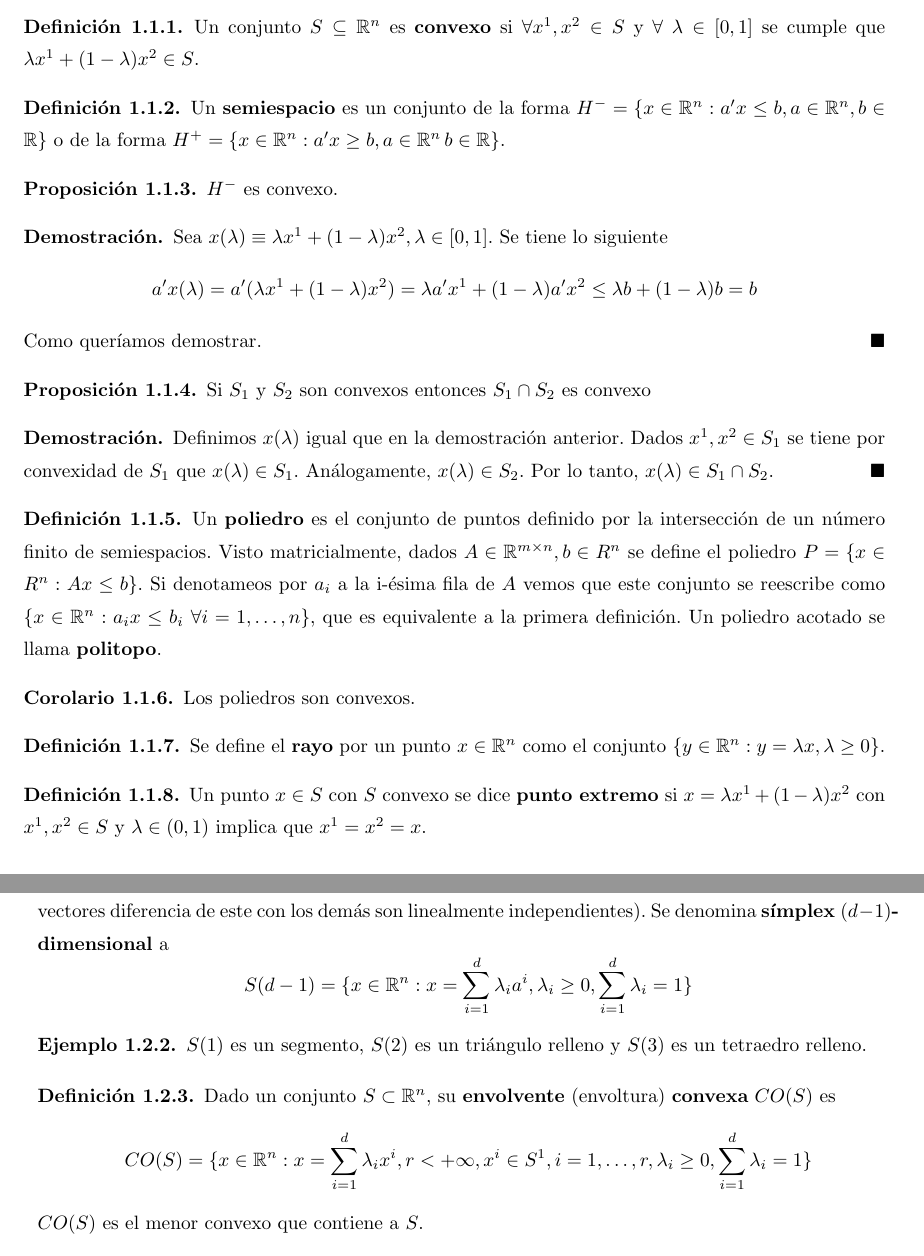
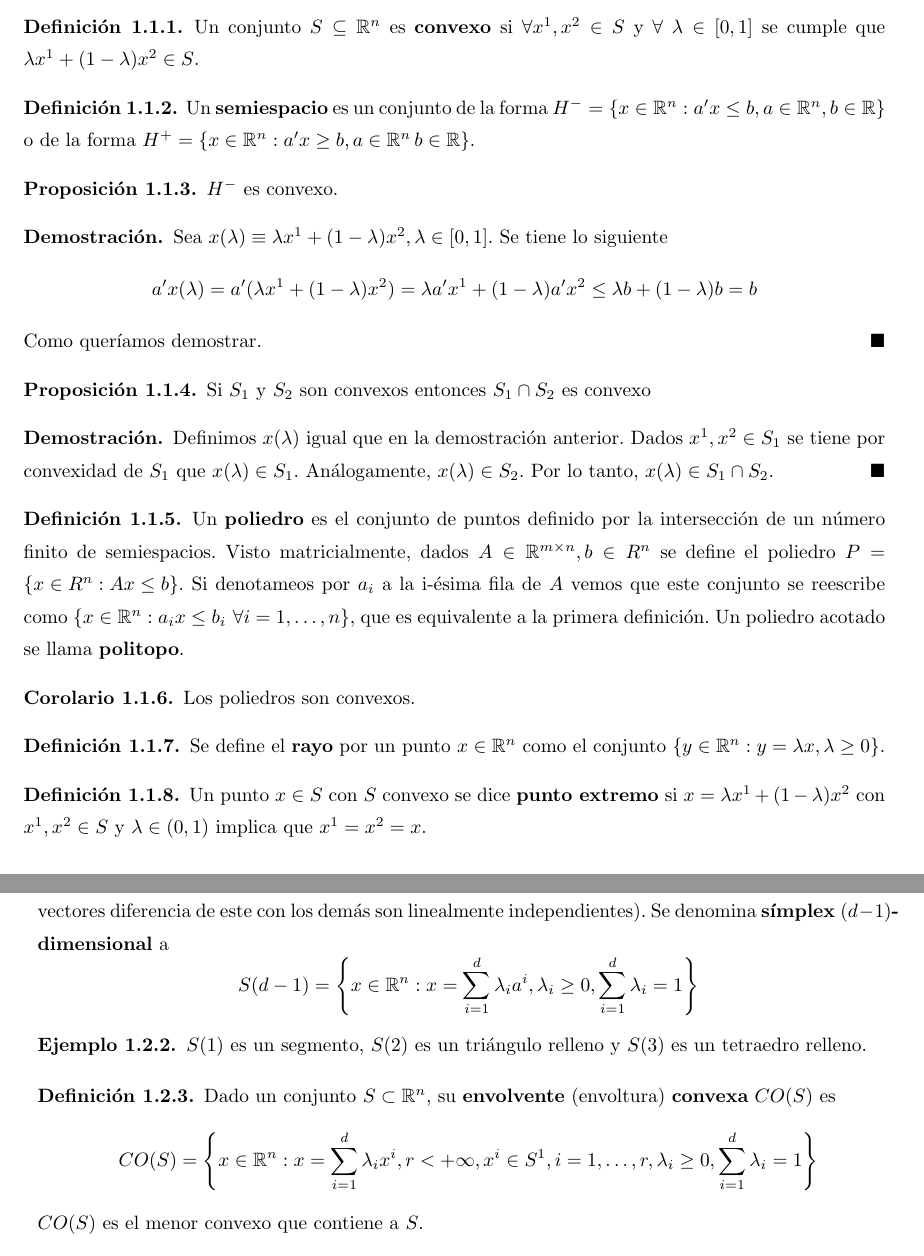
Before and after one commit to RafJavDie/Apuntes-4-Mates, a LaTeX document (PM1.tex): two parts of pages 2 and 3 of 4, joined at a grey line, cut so that both start at the same text. Compiled offline with pdfLaTeX.

Commit message:
Ajuste de tamaño de símbolos.

```diff
--- a/PM1.tex
+++ b/PM1.tex
@@ -8,7 +8,7 @@ Un conjunto $S\subseteq\R^n$ es \textbf{convexo} si $\forall x^1,x^2\in S$ y $\f
 \end{defi}
 
 \begin{defi}
-Un \textbf{semiespacio} es un conjunto de la forma $H^-=\{x\in\R^n: a'x\leq b, a\in\R^n, b\in\R\}$ o de la forma $H^+=\{x\in\R^n: a'x\geq b, a\in\R^n\,b\in\R\}$.
+Un \textbf{semiespacio} es un conjunto de la forma $H^-=\left\{x\in\R^n: a'x\leq b, a\in\R^n, b\in\R\right\}$ o de la forma $H^+=\left\{x\in\R^n: a'x\geq b, a\in\R^n\,b\in\R\right\}$.
 \end{defi}
 
 \begin{prop}
@@ -31,7 +31,7 @@ Definimos $x(\lambda)$ igual que en la demostración anterior. Dados $x^1,x^2\in
 \end{dem}
 
 \begin{defi}
-Un \textbf{poliedro} es el conjunto de puntos definido por la intersección de un número finito de semiespacios. Visto matricialmente, dados $A\in\R^{m\times n}, b\in R^n$ se define el poliedro $P=\{x\in R^n: Ax\leq b\}$. Si denotameos por $a_i$ a la i-ésima fila de $A$ vemos que este conjunto se reescribe como $\{x\in\R^n: a_ix\leq b_i\ \forall i=1,\dots, n\}$, que es equivalente a la primera definición. Un poliedro acotado se llama \textbf{politopo}.
+Un \textbf{poliedro} es el conjunto de puntos definido por la intersección de un número finito de semiespacios. Visto matricialmente, dados $A\in\R^{m\times n}, b\in R^n$ se define el poliedro $P=\left\{x\in R^n: Ax\leq b\right\}$. Si denotameos por $a_i$ a la i-ésima fila de $A$ vemos que este conjunto se reescribe como $\left\{x\in\R^n: a_ix\leq b_i\ \forall i=1,\dots, n\right\}$, que es equivalente a la primera definición. Un poliedro acotado se llama \textbf{politopo}.
 \end{defi}
 
 \begin{coro}
@@ -62,7 +62,7 @@ Dados $r$ puntos $x^1,\dots, x^r\in\R^n$ llamamos \textbf{combinación convexa}
 \section{Teorema de Carathéodory}
 \begin{defi} Sean $a^1,\dots, a^d\in\R^n$ afinmente independientes (esto es, que fijado un punto, los vectores diferencia de este con los demás son linealmente independientes). Se denomina \textbf{símplex $(d-1)$-dimensional} a
 \[
-S(d-1)= \{x\in\R^n:x=\sum_{i=1}^d\lambda_i a^i,\lambda_i\geq 0, \sum_{i=1}^d\lambda_i =1\}
+S(d-1)= \left\{x\in\R^n:x=\sum_{i=1}^d\lambda_i a^i,\lambda_i\geq 0, \sum_{i=1}^d\lambda_i =1\right\}
 \]
 \end{defi}
 \begin{example}
@@ -71,7 +71,7 @@ $S(1)$ es un segmento, $S(2)$ es un triángulo relleno y $S(3)$ es un tetraedro
 
 \begin{defi} Dado un conjunto $S\subset\R^n$, su \textbf{envolvente} (envoltura) \textbf{convexa} $CO(S)$ es
 \[
-CO(S)=\{x\in\R^n: x=\sum_{i=1}^d\lambda_i x^i, r<+\infty, x^i\in S^1, i=1,\dots, r, \lambda_i\geq 0, \sum_{i=1}^d\lambda_i =1\}
+CO(S)=\left\{x\in\R^n: x=\sum_{i=1}^d\lambda_i x^i, r<+\infty, x^i\in S^1, i=1,\dots, r, \lambda_i\geq 0, \sum_{i=1}^d\lambda_i =1\right\}
 \]
 $CO(S)$ es el menor convexo que contiene a $S$.
 \end{defi}
```
Also changed, not shown: PM1.tex (2 more changed lines).
